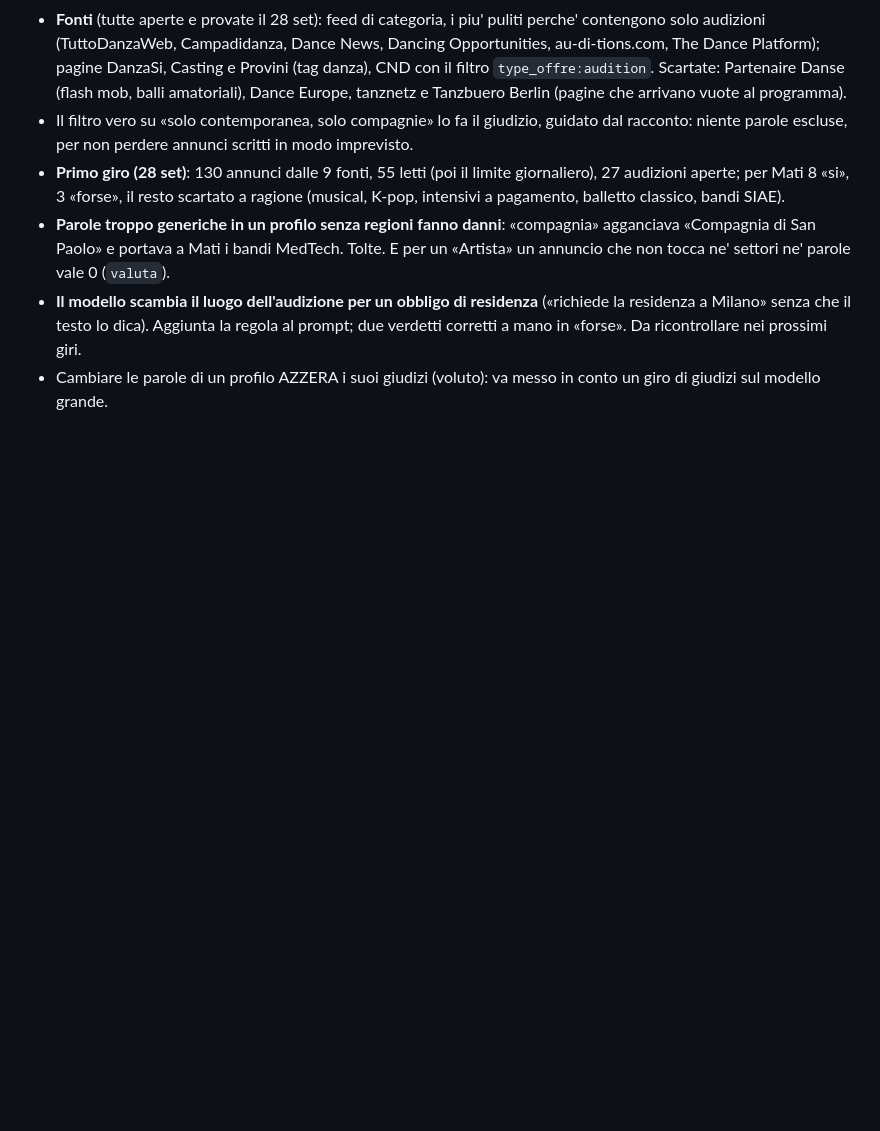
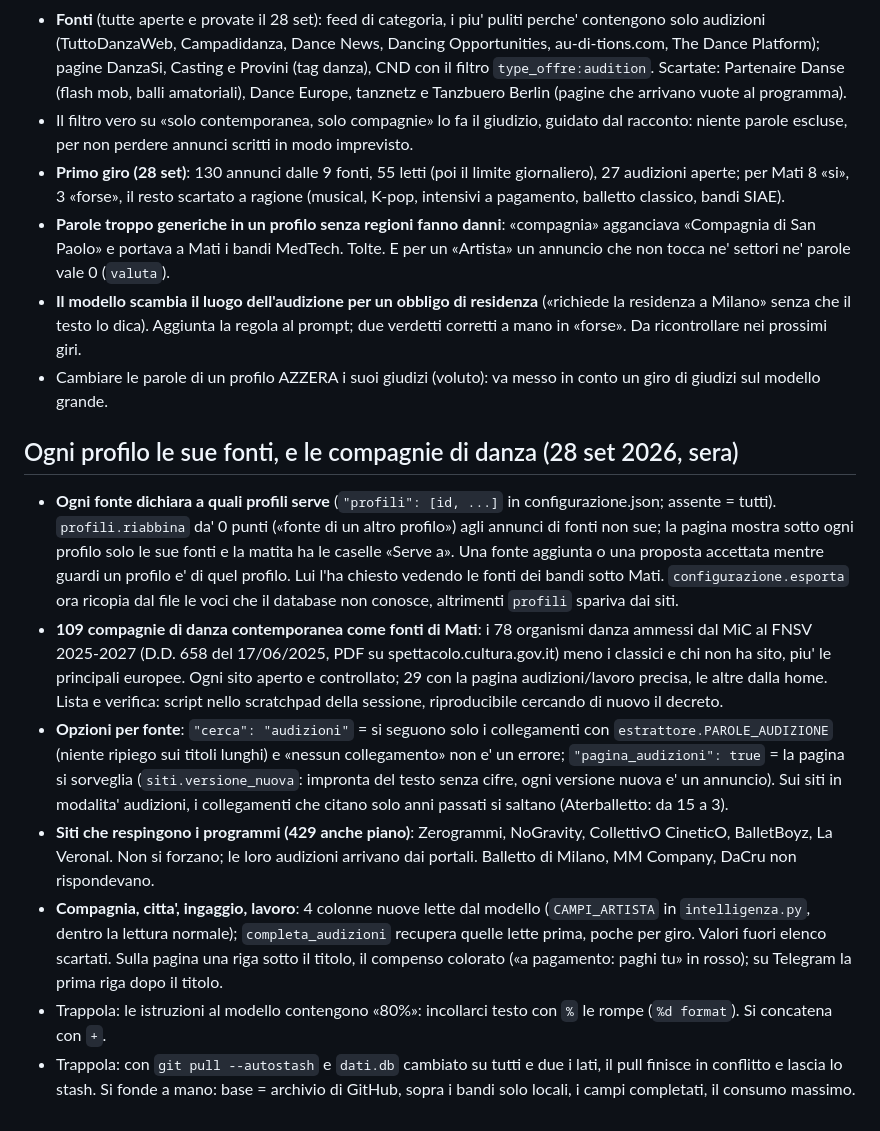
Before and after one commit to antoniomarti28-lab/monitor-bandi, a Markdown page: CLAUDE.md, the part around the change. Drawn GitHub-style; blank space fills up the shorter version.

Commit message:
Note: fonti per profilo e compagnie di danza
Co-Authored-By: Claude Opus 5.5 <noreply@anthropic.com>

```diff
--- a/CLAUDE.md
+++ b/CLAUDE.md
@@ -558,3 +558,39 @@ Il sistema era fatto per i bandi e un'audizione non l'avrebbe riconosciuta. Camb
   due verdetti corretti a mano in «forse». Da ricontrollare nei prossimi giri.
 - Cambiare le parole di un profilo AZZERA i suoi giudizi (voluto): va messo in conto
   un giro di giudizi sul modello grande.
+
+
+## Ogni profilo le sue fonti, e le compagnie di danza (28 set 2026, sera)
+
+- **Ogni fonte dichiara a quali profili serve** (`"profili": [id, ...]` in
+  configurazione.json; assente = tutti). `profili.riabbina` da' 0 punti («fonte di un
+  altro profilo») agli annunci di fonti non sue; la pagina mostra sotto ogni profilo
+  solo le sue fonti e la matita ha le caselle «Serve a». Una fonte aggiunta o una
+  proposta accettata mentre guardi un profilo e' di quel profilo. Lui l'ha chiesto
+  vedendo le fonti dei bandi sotto Mati. `configurazione.esporta` ora ricopia dal file
+  le voci che il database non conosce, altrimenti `profili` spariva dai siti.
+- **109 compagnie di danza contemporanea come fonti di Mati**: i 78 organismi danza
+  ammessi dal MiC al FNSV 2025-2027 (D.D. 658 del 17/06/2025, PDF su
+  spettacolo.cultura.gov.it) meno i classici e chi non ha sito, piu' le principali
+  europee. Ogni sito aperto e controllato; 29 con la pagina audizioni/lavoro precisa,
+  le altre dalla home. Lista e verifica: script nello scratchpad della sessione,
+  riproducibile cercando di nuovo il decreto.
+- **Opzioni per fonte**: `"cerca": "audizioni"` = si seguono solo i collegamenti con
+  `estrattore.PAROLE_AUDIZIONE` (niente ripiego sui titoli lunghi) e «nessun
+  collegamento» non e' un errore; `"pagina_audizioni": true` = la pagina si sorveglia
+  (`siti.versione_nuova`: impronta del testo senza cifre, ogni versione nuova e' un
+  annuncio). Sui siti in modalita' audizioni, i collegamenti che citano solo anni
+  passati si saltano (Aterballetto: da 15 a 3).
+- **Siti che respingono i programmi (429 anche piano)**: Zerogrammi, NoGravity,
+  CollettivO CineticO, BalletBoyz, La Veronal. Non si forzano; le loro audizioni
+  arrivano dai portali. Balletto di Milano, MM Company, DaCru non rispondevano.
+- **Compagnia, citta', ingaggio, lavoro**: 4 colonne nuove lette dal modello
+  (`CAMPI_ARTISTA` in `intelligenza.py`, dentro la lettura normale);
+  `completa_audizioni` recupera quelle lette prima, poche per giro. Valori fuori
+  elenco scartati. Sulla pagina una riga sotto il titolo, il compenso colorato
+  («a pagamento: paghi tu» in rosso); su Telegram la prima riga dopo il titolo.
+- Trappola: le istruzioni al modello contengono «80%»: incollarci testo con `%`
+  le rompe (`%d format`). Si concatena con `+`.
+- Trappola: con `git pull --autostash` e `dati.db` cambiato su tutti e due i lati, il
+  pull finisce in conflitto e lascia lo stash. Si fonde a mano: base = archivio di
+  GitHub, sopra i bandi solo locali, i campi completati, il consumo massimo.
```
